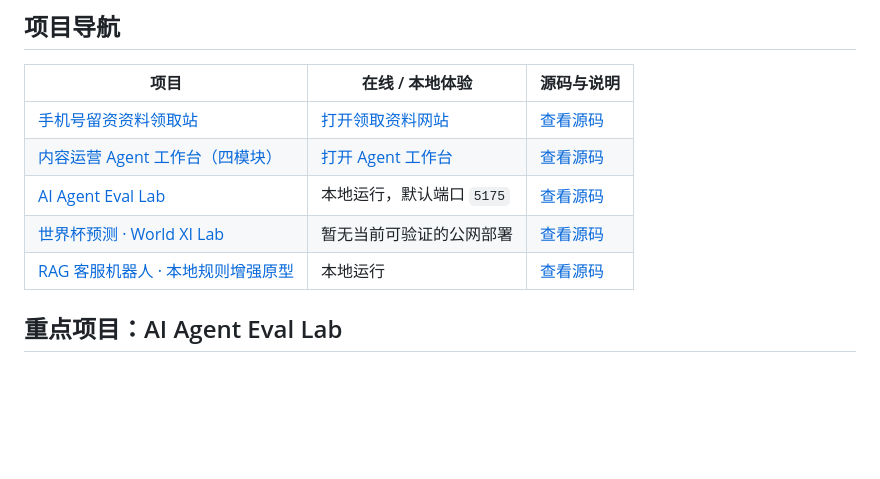
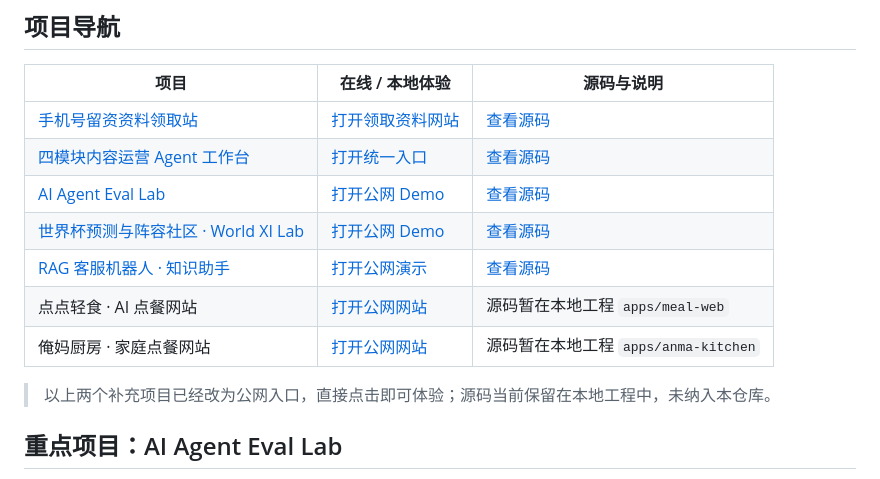
Before and after one commit to Johnson44/vibecoding-portfolio, a Markdown page: README.md, the part around the change. GitHub-like rendering; blank space fills up the shorter version.

Commit message:
complete portfolio public links
Updated project links to point to new public URLs and added two new projects with their respective links.

```diff
--- a/README.md
+++ b/README.md
@@ -8,11 +8,15 @@
 
 | 项目 | 在线 / 本地体验 | 源码与说明 |
 | --- | --- | --- |
-| [手机号留资资料领取站](apps/lead-material-acquisition/README.md) | [打开领取资料网站](https://lingshiziliaoku-d7fi5hsic461a61a-1455113928.ap-shanghai.app.tcloudbase.com/) | [查看源码](apps/lead-material-acquisition/) |
-| [内容运营 Agent 工作台（四模块）](apps/content-agent-workbench/README.md) | [打开 Agent 工作台](https://lingshiziliaoku-d7fi5hsic461a61a-1455113928.tcloudbaseapp.com/education-agent/) | [查看源码](apps/content-agent-workbench/) |
-| [AI Agent Eval Lab](apps/ai-agent-eval-lab/README.md) | 本地运行，默认端口 `5175` | [查看源码](apps/ai-agent-eval-lab/) |
-| [世界杯预测 · World XI Lab](apps/world-cup-predictor/README.md) | 暂无当前可验证的公网部署 | [查看源码](apps/world-cup-predictor/) |
-| [RAG 客服机器人 · 本地规则增强原型](apps/rag-customer-service/README.md) | 本地运行 | [查看源码](apps/rag-customer-service/) |
+| [手机号留资资料领取站](apps/lead-material-acquisition/README.md) | [打开领取资料网站](https://zsjohnson.site/lead-material-acquisition/) | [查看源码](apps/lead-material-acquisition/) |
+| [四模块内容运营 Agent 工作台](apps/content-agent-workbench/README.md) | [打开统一入口](https://zsjohnson.site/content-agent/) | [查看源码](apps/content-agent-workbench/) |
+| [AI Agent Eval Lab](apps/ai-agent-eval-lab/README.md) | [打开公网 Demo](https://zsjohnson.site/ai-agent-eval-lab/) | [查看源码](apps/ai-agent-eval-lab/) |
+| [世界杯预测与阵容社区 · World XI Lab](apps/world-cup-predictor/README.md) | [打开公网 Demo](https://zsjohnson.site/world-cup/) | [查看源码](apps/world-cup-predictor/) |
+| [RAG 客服机器人 · 知识助手](apps/rag-customer-service/README.md) | [打开公网演示](https://zsjohnson.site/rag/) | [查看源码](apps/rag-customer-service/) |
+| 点点轻食 · AI 点餐网站 | [打开公网网站](https://zsjohnson.site/) | 源码暂在本地工程 `apps/meal-web` |
+| 俺妈厨房 · 家庭点餐网站 | [打开公网网站](https://zsjohnson.site/anma/) | 源码暂在本地工程 `apps/anma-kitchen` |
+
+> 以上两个补充项目已经改为公网入口，直接点击即可体验；源码当前保留在本地工程中，未纳入本仓库。
 
 ## 重点项目：AI Agent Eval Lab
 
```
